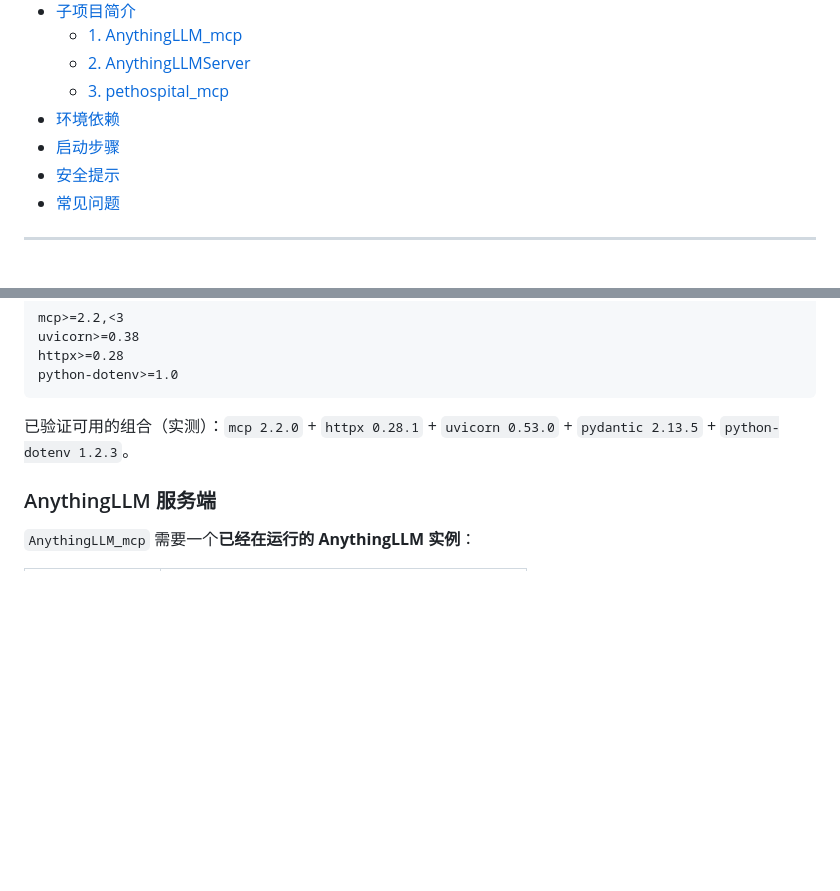
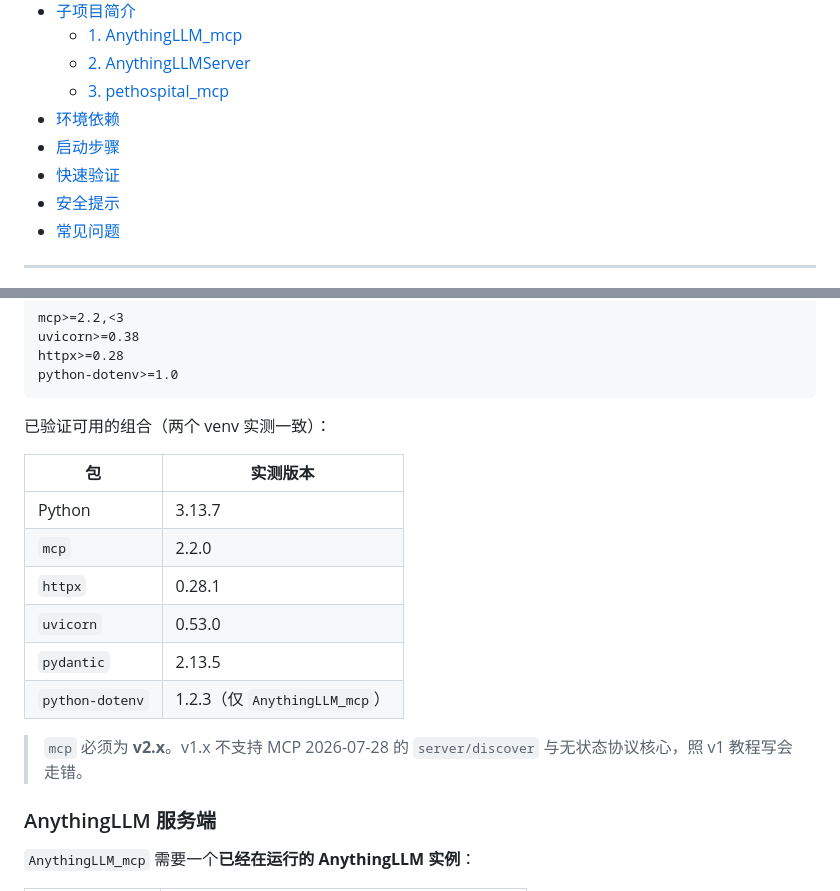
Before and after one commit to xg-xiong/LLM, a Markdown page: README.md, 2 parts joined by grey strips. GitHub-like rendering; blank space fills up the shorter version.

````diff
--- a/README.md
+++ b/README.md
@@ -30,6 +30,7 @@ Agent / MCP Client
   - [3. pethospital_mcp](#3-pethospital_mcp)
 - [环境依赖](#环境依赖)
 - [启动步骤](#启动步骤)
+- [快速验证](#快速验证)
 - [安全提示](#安全提示)
 - [常见问题](#常见问题)
 
@@ -235,7 +236,18 @@ httpx>=0.28
 python-dotenv>=1.0
 ```
 
-已验证可用的组合（实测）：`mcp 2.2.0` + `httpx 0.28.1` + `uvicorn 0.53.0` + `pydantic 2.13.5` + `python-dotenv 1.2.3`。
+已验证可用的组合（两个 venv 实测一致）：
+
+| 包 | 实测版本 |
+| --- | --- |
+| Python | 3.13.7 |
+| `mcp` | 2.2.0 |
+| `httpx` | 0.28.1 |
+| `uvicorn` | 0.53.0 |
+| `pydantic` | 2.13.5 |
+| `python-dotenv` | 1.2.3（仅 `AnythingLLM_mcp`） |
+
+> `mcp` 必须为 **v2.x**。v1.x 不支持 MCP 2026-07-28 的 `server/discover` 与无状态协议核心，照 v1 教程写会走错。
 
 ### AnythingLLM 服务端
 
````
Also changed, not shown: other parts of README.md (+70 -0 lines).
